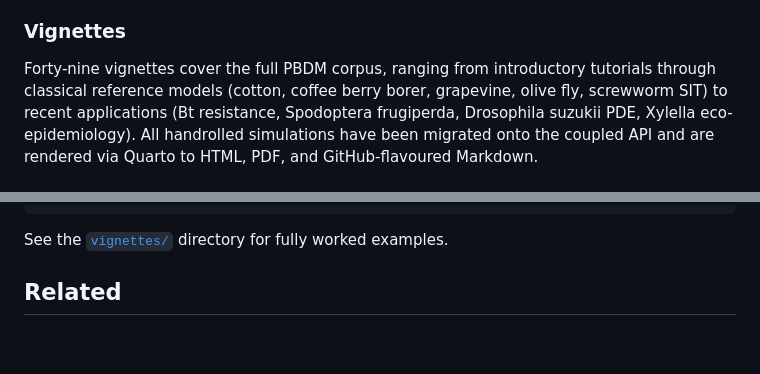
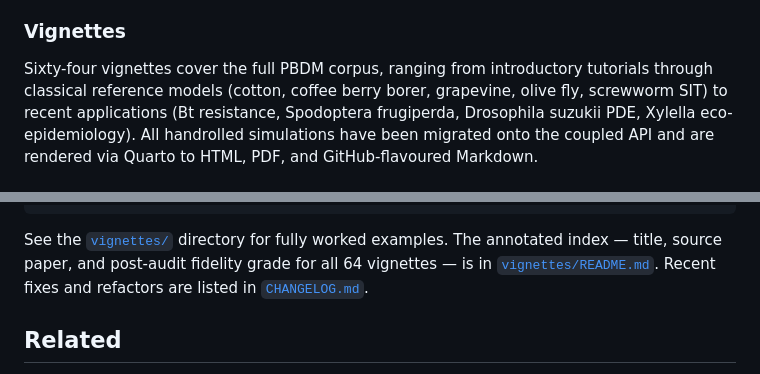
Before and after one commit to ecorecipes/PhysiologicallyBasedDemographicModels.jl, a Markdown page: README.md, 2 parts joined by grey strips. Rendered like a GitHub page; blank space fills up the shorter version.

````diff
--- a/README.md
+++ b/README.md
@@ -45,7 +45,7 @@ by reproducing published PBDM studies end-to-end.
 
 ### Vignettes
 
-Forty-nine vignettes cover the full PBDM corpus, ranging from introductory
+Sixty-four vignettes cover the full PBDM corpus, ranging from introductory
 tutorials through classical reference models (cotton, coffee berry borer,
 grapevine, olive fly, screwworm SIT) to recent applications (Bt resistance,
 Spodoptera frugiperda, Drosophila suzukii PDE, Xylella eco-epidemiology). All
@@ -81,6 +81,9 @@ sol = solve(prob, DirectIteration())
 ```
 
 See the [`vignettes/`](vignettes/) directory for fully worked examples.
+The annotated index — title, source paper, and post-audit fidelity grade
+for all 64 vignettes — is in [`vignettes/README.md`](vignettes/README.md).
+Recent fixes and refactors are listed in [`CHANGELOG.md`](CHANGELOG.md).
 
 ## Related
 
````
Also changed, not shown: CHANGELOG.md (added, +91 -0 lines), vignettes/README.md (added, +102 -0 lines).
